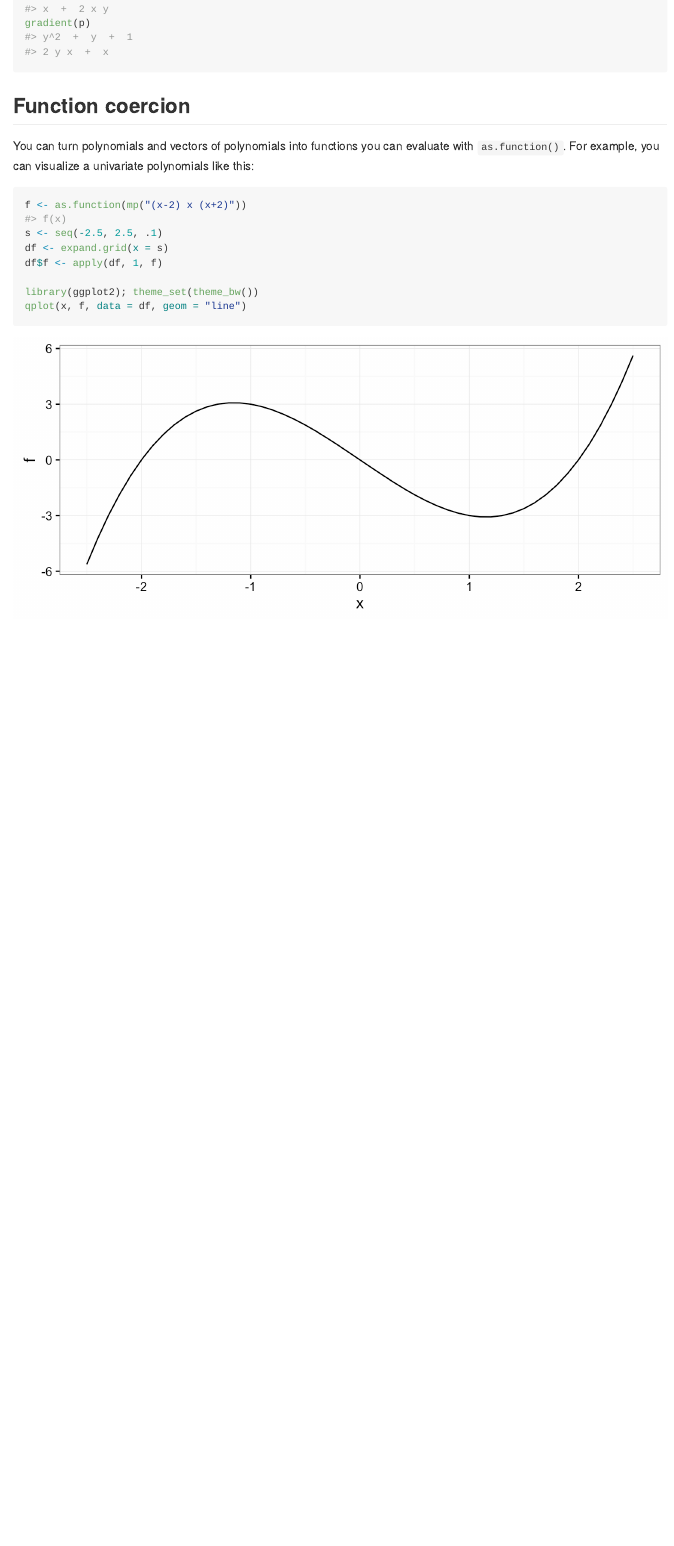
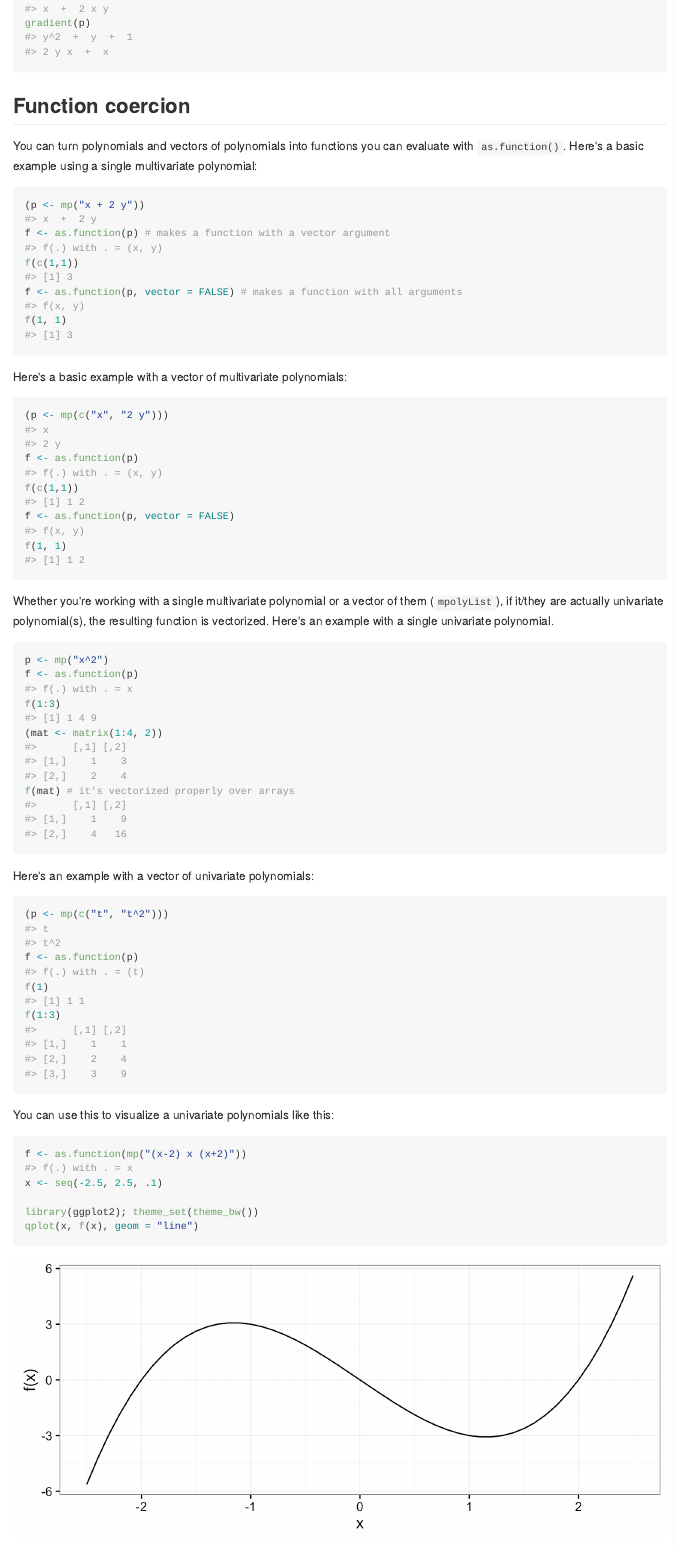
Before and after one commit to dkahle/mpoly, an R Markdown document (README.Rmd): the page in a window 1100 px wide, from 3010 px down. The pictures show the output file README.md that the author committed with the source, drawn offline in the style of GitHub.

Commit message:
update readme to have vectorized as.function()'s

````diff
--- a/README.Rmd
+++ b/README.Rmd
@@ -99,16 +99,46 @@ gradient(p)
 
 ## Function coercion
 
-You can turn polynomials and vectors of polynomials into functions you can evaluate with `as.function()`.  For example, you can visualize a univariate polynomials like this:
-```{r asFunction, fig.height=3}
-f <- as.function(mp("(x-2) x (x+2)"))
-s <- seq(-2.5, 2.5, .1)
-df <- expand.grid(x = s)
-df$f <- apply(df, 1, f)
+You can turn polynomials and vectors of polynomials into functions you can evaluate with `as.function()`.  Here's a basic example using a single multivariate polynomial:
+```{r asFunctionBasicSingle}
+(p <- mp("x + 2 y"))
+f <- as.function(p) # makes a function with a vector argument
+f(c(1,1))
+f <- as.function(p, vector = FALSE) # makes a function with all arguments
+f(1, 1)
+```
 
-library(ggplot2); theme_set(theme_bw())
-qplot(x, f, data = df, geom = "line")
+Here's a basic example with a vector of multivariate polynomials:
+```{r asFunctionBasicVector}
+(p <- mp(c("x", "2 y")))
+f <- as.function(p)
+f(c(1,1))
+f <- as.function(p, vector = FALSE)
+f(1, 1)
 ```
 
 
-Or a bivariate polynomial like this:
+Whether you're working with a single multivariate polynomial or a vector of them (`mpolyList`), if it/they are actually univariate polynomial(s), the resulting function is vectorized.  Here's an example with a single univariate polynomial.
+```{r asFunctionVectorized}
+p <- mp("x^2")
+f <- as.function(p)
+f(1:3)
+(mat <- matrix(1:4, 2))
+f(mat) # it's vectorized properly over arrays
+```
+
+Here's an example with a vector of univariate polynomials:
+```{r asFunctionVectorized2}
+(p <- mp(c("t", "t^2")))
+f <- as.function(p)
+f(1)
+f(1:3)
+```
+
+You can use this to visualize a univariate polynomials like this:
+```{r asFunction, fig.height=3}
+f <- as.function(mp("(x-2) x (x+2)"))
+x <- seq(-2.5, 2.5, .1)
+
+library(ggplot2); theme_set(theme_bw())
+qplot(x, f(x), geom = "line")
````
Also changed, not shown: README-asFunction-1.png, README-lm-1.png, README.md, README.Rmd (5 more changed lines).
